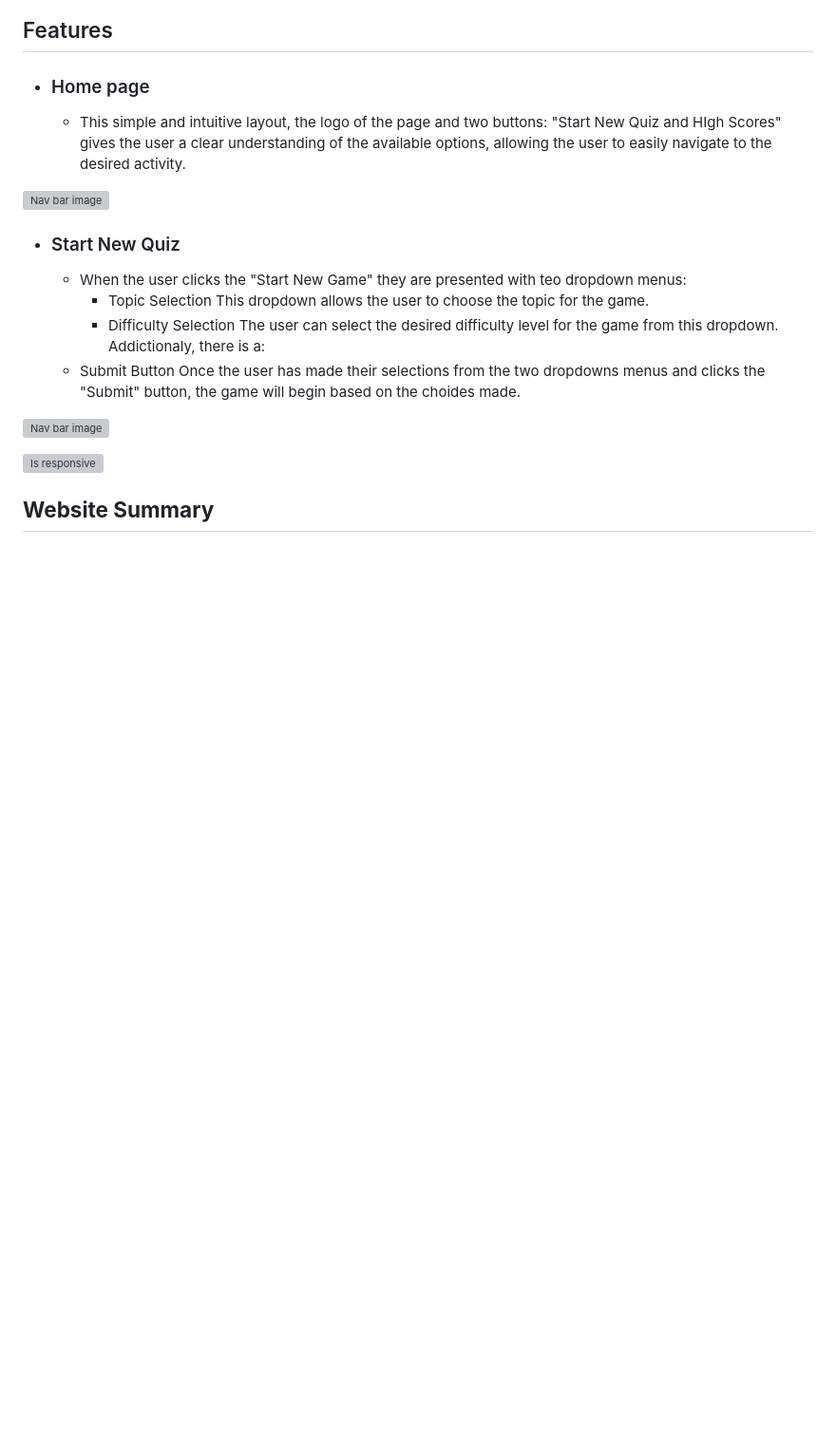
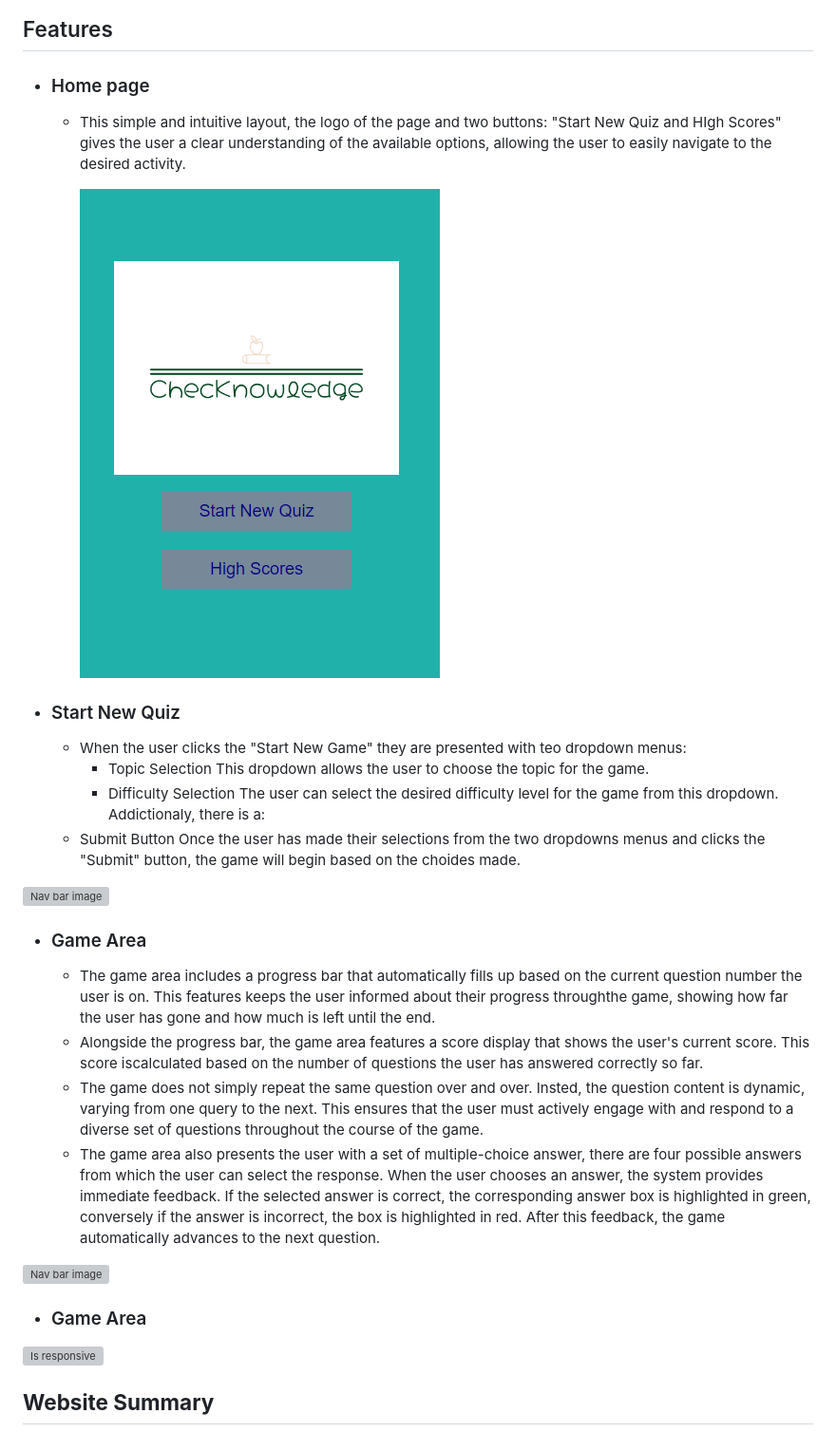
Before and after one commit to ChristianCricchi/BooKnowledge, a Markdown page: README.md, the part around the change. Shown: that part at 95% size. Drawn GitHub-style; blank space fills up the shorter version; grey boxes are pictures that could not be loaded.

Commit message:
Update README.md: Added more info in features part.

```diff
--- a/README.md
+++ b/README.md
@@ -74,7 +74,7 @@ Wireframes were produced using Balsamiq.
 - ### Home page
   - This simple and intuitive layout, the logo of the page and two buttons: "Start New Quiz  and HIgh Scores" gives the user a clear understanding of the available options, allowing the user to easily navigate to the desired activity.
 
-![Nav bar image]()
+    ![Nav bar image](docs/features/HomePage.png)
 
 - ### Start New Quiz
   - When the user clicks the "Start New Game" they are presented with teo dropdown menus:
@@ -88,6 +88,17 @@ Wireframes were produced using Balsamiq.
 
 ![Nav bar image]()
 
+- ### Game Area
+  - The game area includes a progress bar that automatically fills up based on the current question number the user is on. This features keeps the user informed about their progress throughthe game, showing how far the user has gone and how much is left until the end.
+  - Alongside the progress bar, the game area features a score display that shows the user's current score. This score iscalculated based on the number of questions the user has answered correctly so far.
+  - The game does not simply repeat the same question over and over. Insted, the question content is dynamic, varying from one query to the next. This ensures that the user must actively engage with and respond to a diverse set of questions throughout the course of the game.
+  - The game area also presents the user with a set of multiple-choice answer, there are four possible answers from which the user can select the response. When the user chooses an answer, the system provides immediate feedback. If the selected answer is correct, the corresponding answer box is highlighted in green, conversely if the answer is incorrect, the box is highlighted in red. After this feedback, the game automatically advances to the next question.
+
+![Nav bar image]()
+
+- ### Game Area
+
+
 
 ![Is responsive](###)
 
```
